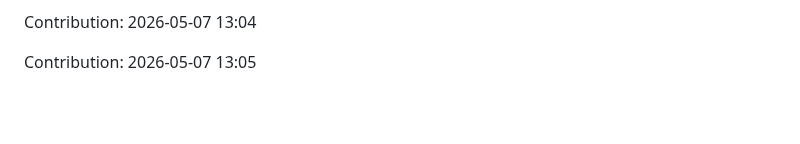
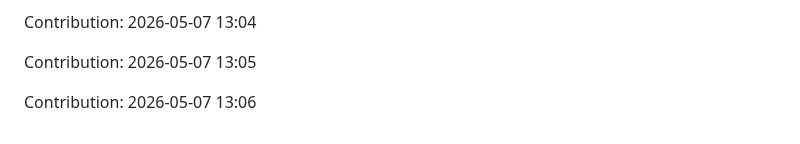
Before and after one commit to urvashi181/Myfiirstrepo, a Markdown page: repo/README.md, the part around the change. GitHub-like rendering; blank space fills up the shorter version.

Commit message:
Contribution: 2026-05-07 13:06

```diff
--- a/repo/README.md
+++ b/repo/README.md
@@ -2687,3 +2687,5 @@ Contribution: 2026-05-07 13:03
 Contribution: 2026-05-07 13:04
 
 Contribution: 2026-05-07 13:05
+
+Contribution: 2026-05-07 13:06
```
